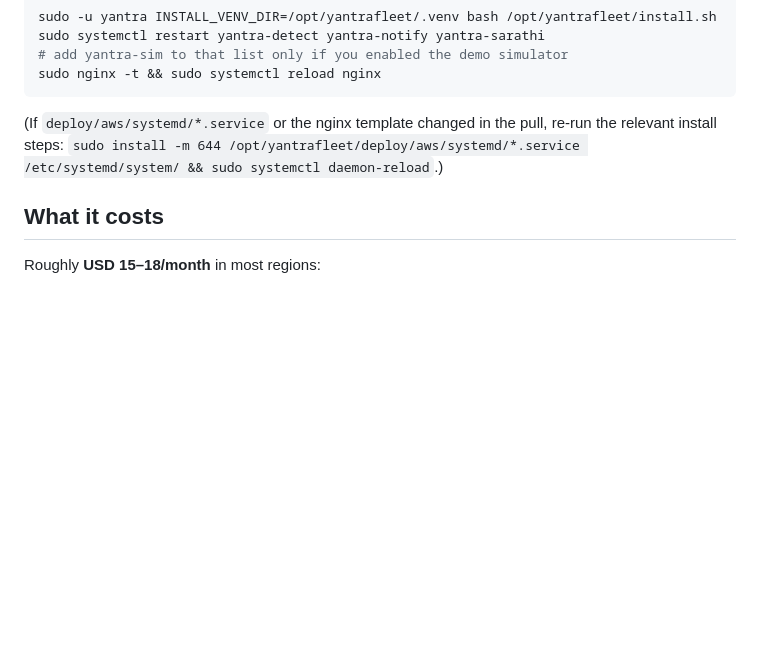
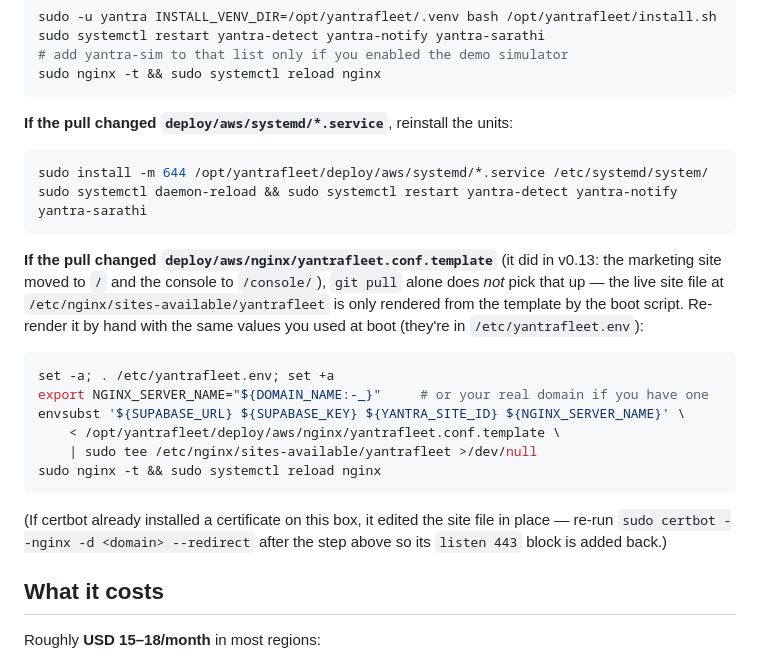
Before and after one commit to punith-naga/yantrafleet, a Markdown page: deploy/aws/README.md, the part around the change. Drawn GitHub-style; blank space fills up the shorter version.

````diff
--- a/deploy/aws/README.md
+++ b/deploy/aws/README.md
@@ -270,9 +270,32 @@ sudo systemctl restart yantra-detect yantra-notify yantra-sarathi
 sudo nginx -t && sudo systemctl reload nginx
 ```
 
-(If `deploy/aws/systemd/*.service` or the nginx template changed in the
-pull, re-run the relevant install steps:
-`sudo install -m 644 /opt/yantrafleet/deploy/aws/systemd/*.service /etc/systemd/system/ && sudo systemctl daemon-reload`.)
+**If the pull changed `deploy/aws/systemd/*.service`**, reinstall the units:
+
+```bash
+sudo install -m 644 /opt/yantrafleet/deploy/aws/systemd/*.service /etc/systemd/system/
+sudo systemctl daemon-reload && sudo systemctl restart yantra-detect yantra-notify yantra-sarathi
+```
+
+**If the pull changed `deploy/aws/nginx/yantrafleet.conf.template`** (it
+did in v0.13: the marketing site moved to `/` and the console to
+`/console/`), `git pull` alone does *not* pick that up — the live site
+file at `/etc/nginx/sites-available/yantrafleet` is only rendered from
+the template by the boot script. Re-render it by hand with the same
+values you used at boot (they're in `/etc/yantrafleet.env`):
+
+```bash
+set -a; . /etc/yantrafleet.env; set +a
+export NGINX_SERVER_NAME="${DOMAIN_NAME:-_}"     # or your real domain if you have one
+envsubst '${SUPABASE_URL} ${SUPABASE_KEY} ${YANTRA_SITE_ID} ${NGINX_SERVER_NAME}' \
+    < /opt/yantrafleet/deploy/aws/nginx/yantrafleet.conf.template \
+    | sudo tee /etc/nginx/sites-available/yantrafleet >/dev/null
+sudo nginx -t && sudo systemctl reload nginx
+```
+
+(If certbot already installed a certificate on this box, it edited the
+site file in place — re-run `sudo certbot --nginx -d <domain> --redirect`
+after the step above so its `listen 443` block is added back.)
 
 ## What it costs
 
````
Also changed, not shown: deploy/azure/README.md (+37 -0 lines).
